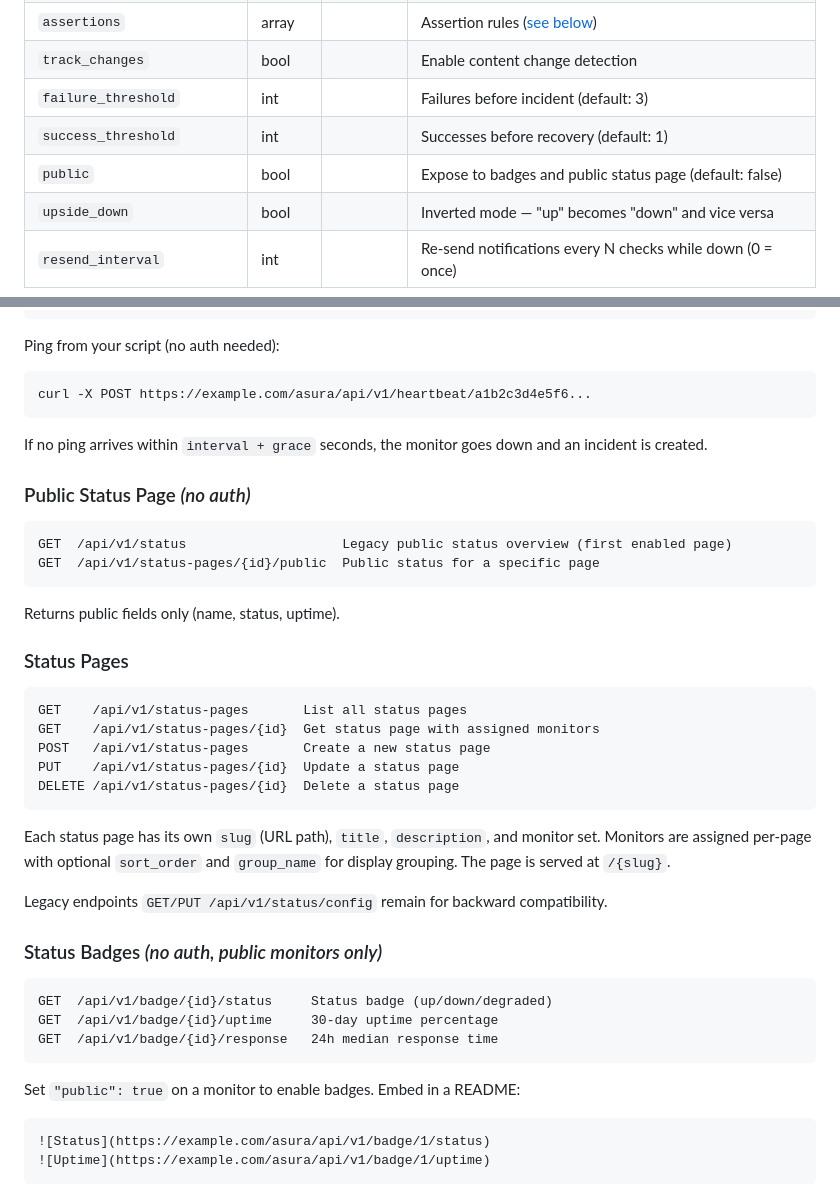
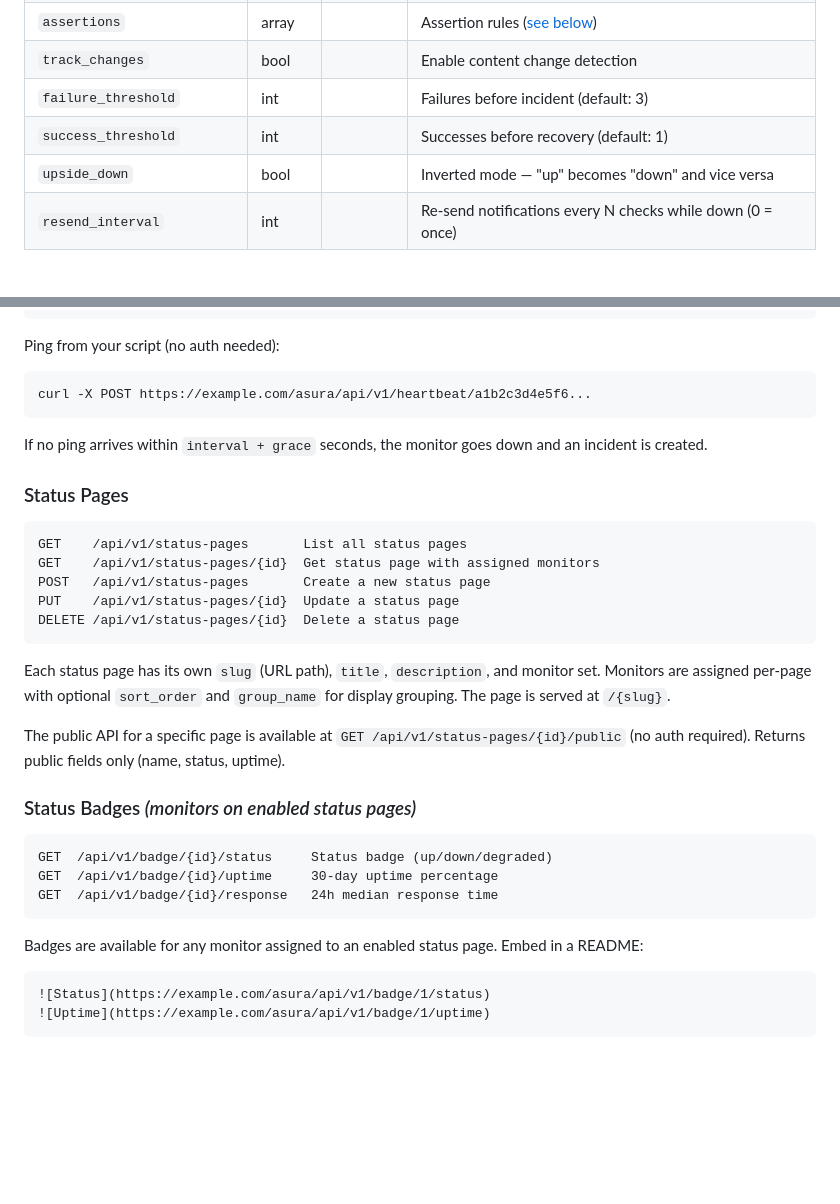
Before and after one commit to y0f/Asura, a Markdown page: README.md, 2 parts joined by grey strips. Drawn GitHub-style; blank space fills up the shorter version.

Commit message:
Update README for status page and badge changes
Remove references to legacy /api/v1/status endpoint,
/api/v1/status/config, and per-monitor public flag. Document
that badges work for monitors on enabled status pages.

````diff
--- a/README.md
+++ b/README.md
@@ -407,7 +407,6 @@ GET    /api/v1/monitors/{id}/chart     Response time chart data
 | `track_changes`    | bool     |          | Enable content change detection                    |
 | `failure_threshold`| int      |          | Failures before incident (default: 3)              |
 | `success_threshold`| int      |          | Successes before recovery (default: 1)             |
-| `public`           | bool     |          | Expose to badges and public status page (default: false) |
 | `upside_down`      | bool     |          | Inverted mode — "up" becomes "down" and vice versa |
 | `resend_interval`  | int      |          | Re-send notifications every N checks while down (0 = once) |
 
@@ -440,15 +439,6 @@ curl -X POST https://example.com/asura/api/v1/heartbeat/a1b2c3d4e5f6...
 
 If no ping arrives within `interval + grace` seconds, the monitor goes down and an incident is created.
 
-### Public Status Page *(no auth)*
-
-```
-GET  /api/v1/status                    Legacy public status overview (first enabled page)
-GET  /api/v1/status-pages/{id}/public  Public status for a specific page
-```
-
-Returns public fields only (name, status, uptime).
-
 ### Status Pages
 
 ```
@@ -461,9 +451,9 @@ DELETE /api/v1/status-pages/{id}  Delete a status page
 
 Each status page has its own `slug` (URL path), `title`, `description`, and monitor set. Monitors are assigned per-page with optional `sort_order` and `group_name` for display grouping. The page is served at `/{slug}`.
 
-Legacy endpoints `GET/PUT /api/v1/status/config` remain for backward compatibility.
+The public API for a specific page is available at `GET /api/v1/status-pages/{id}/public` (no auth required). Returns public fields only (name, status, uptime).
 
-### Status Badges *(no auth, public monitors only)*
+### Status Badges *(monitors on enabled status pages)*
 
 ```
 GET  /api/v1/badge/{id}/status     Status badge (up/down/degraded)
@@ -471,7 +461,7 @@ GET  /api/v1/badge/{id}/uptime     30-day uptime percentage
 GET  /api/v1/badge/{id}/response   24h median response time
 ```
 
-Set `"public": true` on a monitor to enable badges. Embed in a README:
+Badges are available for any monitor assigned to an enabled status page. Embed in a README:
 
 ```markdown
 ![Status](https://example.com/asura/api/v1/badge/1/status)
````
